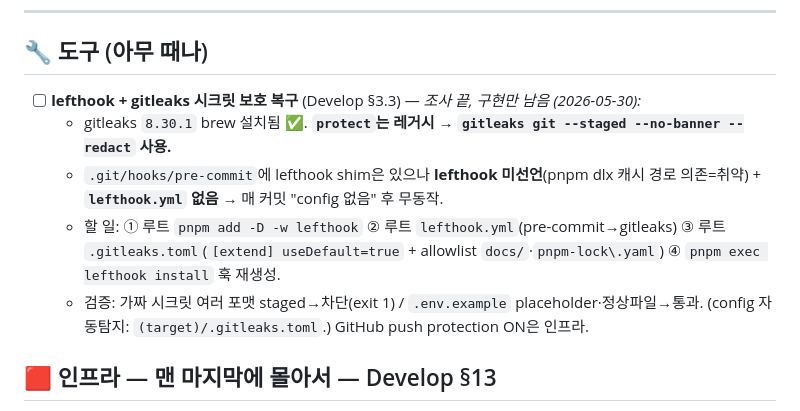
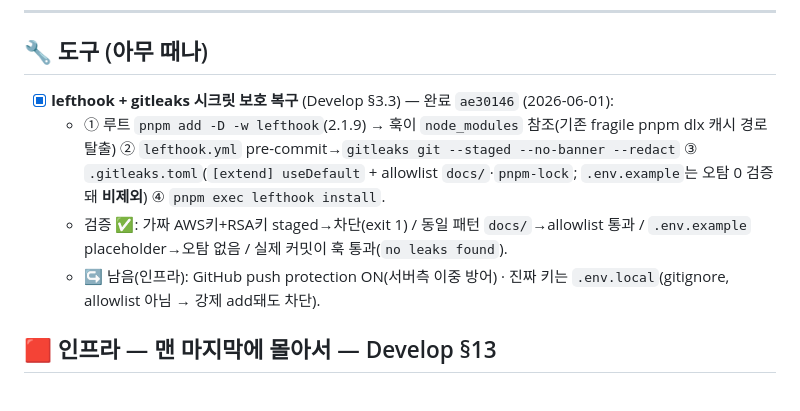
Before and after one commit to KIMJINMINININN/rn_app_dev, a Markdown page: docs/mma/TodoList.md, the part around the change. Drawn GitHub-style.

Commit message:
docs(mma): TodoList 🔧 lefthook+gitleaks 시크릿 보호 복구 완료 체크
Co-Authored-By: Claude Opus 4.8 (1M context) <noreply@anthropic.com>

```diff
--- a/docs/mma/TodoList.md
+++ b/docs/mma/TodoList.md
@@ -64,11 +64,10 @@
 ---
 
 ## 🔧 도구 (아무 때나)
-- [ ] **lefthook + gitleaks 시크릿 보호 복구** (Develop §3.3) — *조사 끝, 구현만 남음 (2026-05-30):*
-  - gitleaks `8.30.1` brew 설치됨 ✅. **`protect`는 레거시 → `gitleaks git --staged --no-banner --redact` 사용.**
-  - `.git/hooks/pre-commit`에 lefthook shim은 있으나 **lefthook 미선언**(pnpm dlx 캐시 경로 의존=취약) + **`lefthook.yml` 없음** → 매 커밋 "config 없음" 후 무동작.
-  - 할 일: ① 루트 `pnpm add -D -w lefthook` ② 루트 `lefthook.yml`(pre-commit→gitleaks) ③ 루트 `.gitleaks.toml`(`[extend] useDefault=true` + allowlist `docs/`·`pnpm-lock\.yaml`) ④ `pnpm exec lefthook install` 훅 재생성.
-  - 검증: 가짜 시크릿 여러 포맷 staged→차단(exit 1) / `.env.example` placeholder·정상파일→통과. (config 자동탐지: `(target)/.gitleaks.toml`.) GitHub push protection ON은 인프라.
+- [x] **lefthook + gitleaks 시크릿 보호 복구** (Develop §3.3) — 완료 `ae30146` (2026-06-01):
+  - ① 루트 `pnpm add -D -w lefthook`(2.1.9) → 훅이 `node_modules` 참조(기존 fragile pnpm dlx 캐시 경로 탈출) ② `lefthook.yml` pre-commit→`gitleaks git --staged --no-banner --redact` ③ `.gitleaks.toml`(`[extend] useDefault` + allowlist `docs/`·`pnpm-lock`; `.env.example`는 오탐 0 검증돼 **비제외**) ④ `pnpm exec lefthook install`.
+  - 검증 ✅: 가짜 AWS키+RSA키 staged→차단(exit 1) / 동일 패턴 `docs/`→allowlist 통과 / `.env.example` placeholder→오탐 없음 / 실제 커밋이 훅 통과(`no leaks found`).
+  - ↪ 남음(인프라): GitHub push protection ON(서버측 이중 방어) · 진짜 키는 `.env.local`(gitignore, allowlist 아님 → 강제 add돼도 차단).
 
 ## 🟥 인프라 — **맨 마지막에 몰아서** — Develop §13
 - [ ] `supabase init` + `config.toml` (bucket `training-media`, `file_size_limit` 등 §4.1)
```
